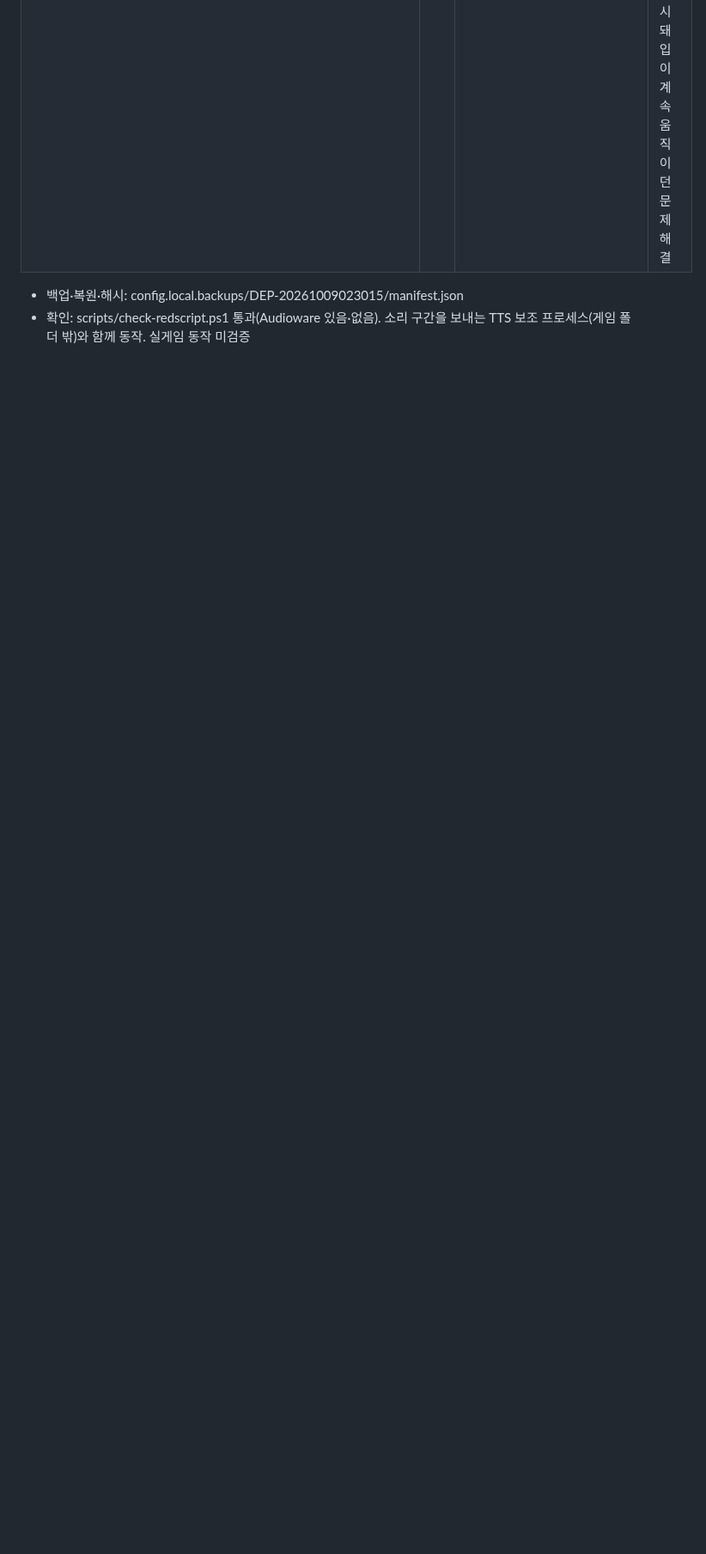
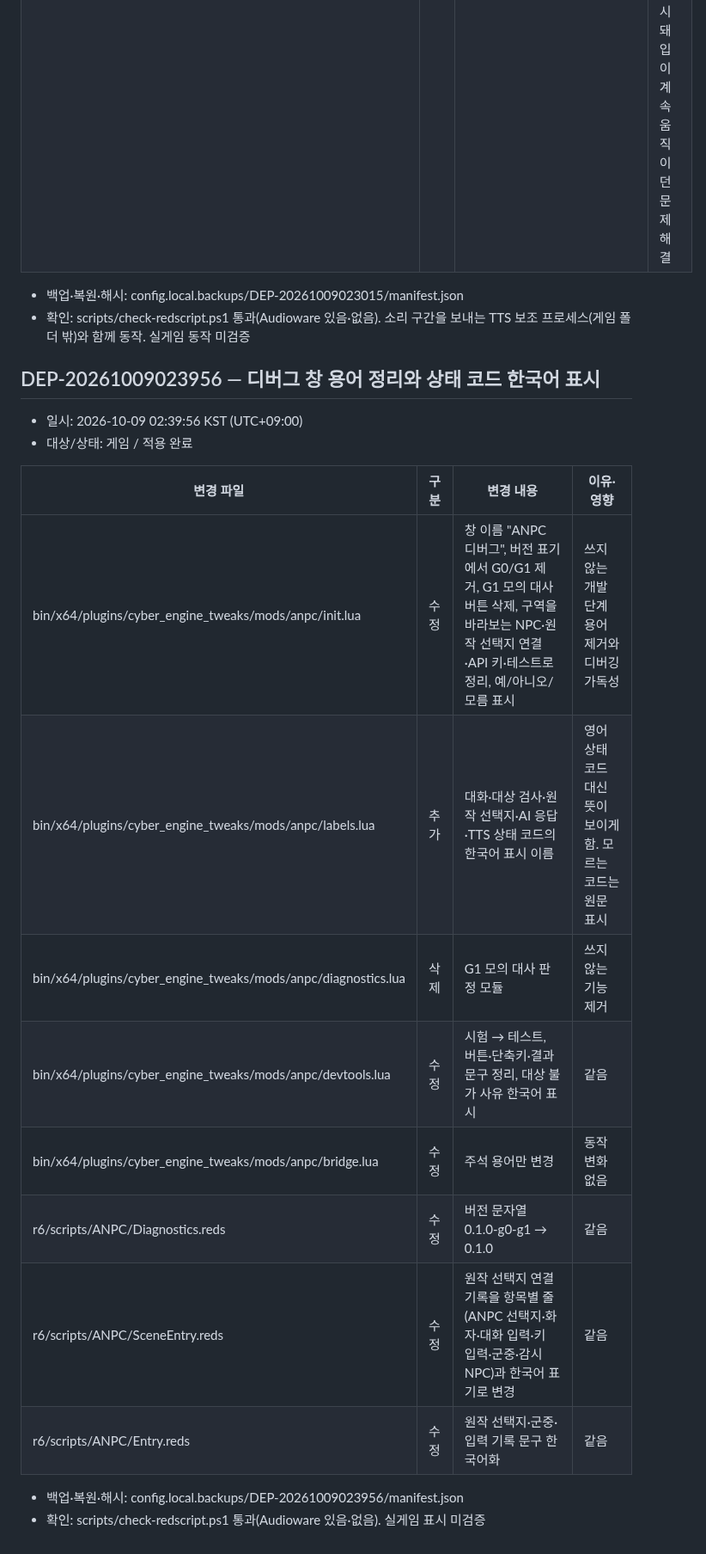
Before and after one commit to skajd1/anpc-cyberpunk-2077, a Markdown page: docs/game-mod-validation.md, the part around the change. Shown at 86% size. GitHub-like rendering; blank space fills up the shorter version.

Commit message:
docs(deploy): 디버그 창 용어 정리 배포 이력(DEP-20261009023956)
Co-Authored-By: Claude Opus 5.5 <noreply@anthropic.com>

```diff
--- a/docs/game-mod-validation.md
+++ b/docs/game-mod-validation.md
@@ -890,3 +890,22 @@
 
 - 백업·복원·해시: config.local.backups/DEP-20261009023015/manifest.json
 - 확인: scripts/check-redscript.ps1 통과(Audioware 있음·없음). 소리 구간을 보내는 TTS 보조 프로세스(게임 폴더 밖)와 함께 동작. 실게임 동작 미검증
+
+## DEP-20261009023956 — 디버그 창 용어 정리와 상태 코드 한국어 표시
+
+- 일시: 2026-10-09 02:39:56 KST (UTC+09:00)
+- 대상/상태: 게임 / 적용 완료
+
+| 변경 파일 | 구분 | 변경 내용 | 이유·영향 |
+| --- | --- | --- | --- |
+| bin/x64/plugins/cyber_engine_tweaks/mods/anpc/init.lua | 수정 | 창 이름 "ANPC 디버그", 버전 표기에서 G0/G1 제거, G1 모의 대사 버튼 삭제, 구역을 바라보는 NPC·원작 선택지 연결·API 키·테스트로 정리, 예/아니오/모름 표시 | 쓰지 않는 개발 단계 용어 제거와 디버깅 가독성 |
+| bin/x64/plugins/cyber_engine_tweaks/mods/anpc/labels.lua | 추가 | 대화·대상 검사·원작 선택지·AI 응답·TTS 상태 코드의 한국어 표시 이름 | 영어 상태 코드 대신 뜻이 보이게 함. 모르는 코드는 원문 표시 |
+| bin/x64/plugins/cyber_engine_tweaks/mods/anpc/diagnostics.lua | 삭제 | G1 모의 대사 판정 모듈 | 쓰지 않는 기능 제거 |
+| bin/x64/plugins/cyber_engine_tweaks/mods/anpc/devtools.lua | 수정 | 시험 → 테스트, 버튼·단축키·결과 문구 정리, 대상 불가 사유 한국어 표시 | 같음 |
+| bin/x64/plugins/cyber_engine_tweaks/mods/anpc/bridge.lua | 수정 | 주석 용어만 변경 | 동작 변화 없음 |
+| r6/scripts/ANPC/Diagnostics.reds | 수정 | 버전 문자열 0.1.0-g0-g1 → 0.1.0 | 같음 |
+| r6/scripts/ANPC/SceneEntry.reds | 수정 | 원작 선택지 연결 기록을 항목별 줄(ANPC 선택지·화자·대화 입력·키 입력·군중·감시 NPC)과 한국어 표기로 변경 | 같음 |
+| r6/scripts/ANPC/Entry.reds | 수정 | 원작 선택지·군중·입력 기록 문구 한국어화 | 같음 |
+
+- 백업·복원·해시: config.local.backups/DEP-20261009023956/manifest.json
+- 확인: scripts/check-redscript.ps1 통과(Audioware 있음·없음). 실게임 표시 미검증
```
